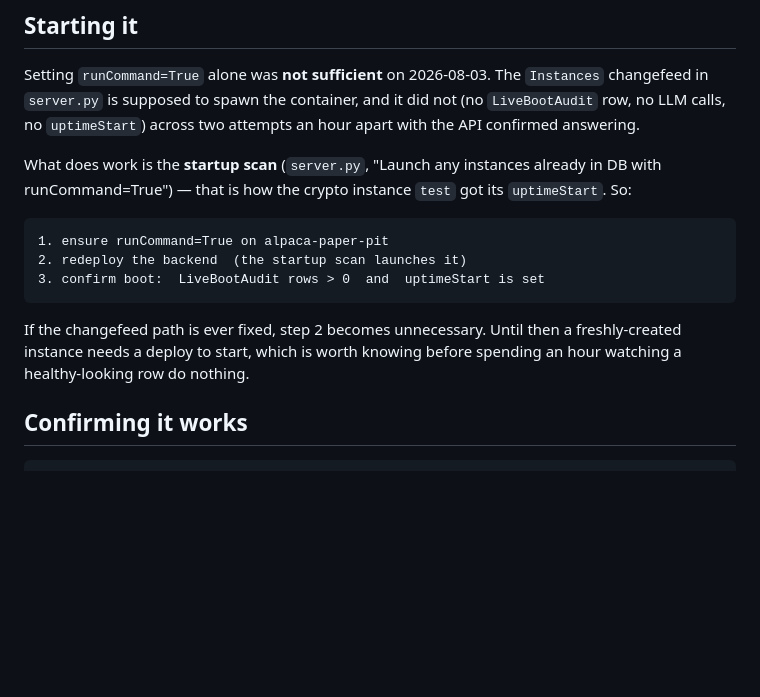
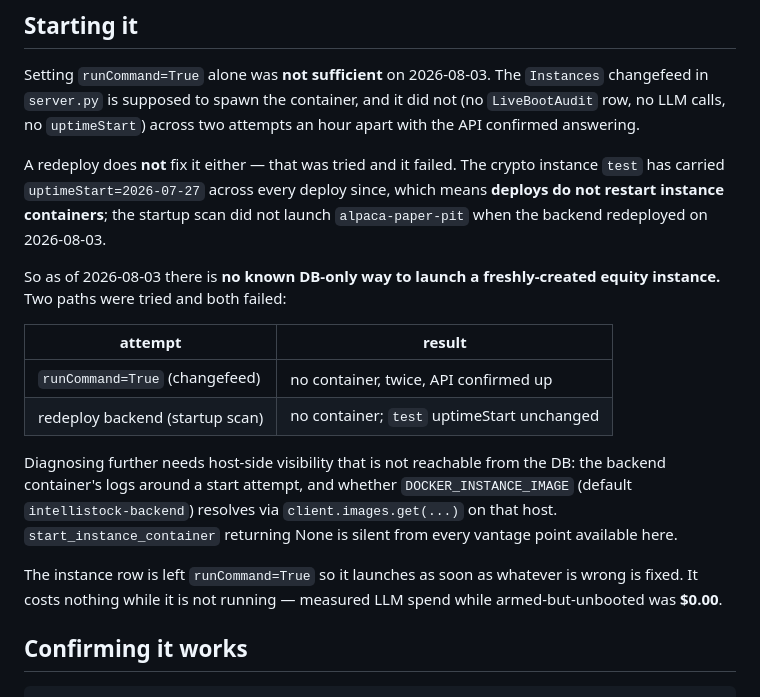
Before and after one commit to Th3-H4xx0r/IntelliStock, a Markdown page: docs/runbooks/point-in-time-capture.md, the part around the change. Rendered like a GitHub page; blank space fills up the shorter version.

Commit message:
docs(pit): correct the start procedure — a redeploy does NOT launch a new instance
The runbook claimed the startup scan would launch a freshly-created instance on
redeploy. It was tried on 2026-08-03 and it did not: no container, no
LiveBootAudit row, and the crypto instance's uptimeStart stayed at 2026-07-27
across the deploy, which shows deploys do not restart instance containers at
all.

Records both failed paths and what host-side evidence would actually diagnose
it, rather than leaving a procedure that does not work.

Co-Authored-By: Claude Opus 5 (1M context) <noreply@anthropic.com>

````diff
--- a/docs/runbooks/point-in-time-capture.md
+++ b/docs/runbooks/point-in-time-capture.md
@@ -63,19 +63,29 @@ Setting `runCommand=True` alone was **not sufficient** on 2026-08-03. The
 did not (no `LiveBootAudit` row, no LLM calls, no `uptimeStart`) across two
 attempts an hour apart with the API confirmed answering.
 
-What does work is the **startup scan** (`server.py`, "Launch any instances
-already in DB with runCommand=True") — that is how the crypto instance `test`
-got its `uptimeStart`. So:
+A redeploy does **not** fix it either — that was tried and it failed. The
+crypto instance `test` has carried `uptimeStart=2026-07-27` across every deploy
+since, which means **deploys do not restart instance containers**; the startup
+scan did not launch `alpaca-paper-pit` when the backend redeployed on
+2026-08-03.
 
-```
-1. ensure runCommand=True on alpaca-paper-pit
-2. redeploy the backend  (the startup scan launches it)
-3. confirm boot:  LiveBootAudit rows > 0  and  uptimeStart is set
-```
+So as of 2026-08-03 there is **no known DB-only way to launch a
+freshly-created equity instance.** Two paths were tried and both failed:
 
-If the changefeed path is ever fixed, step 2 becomes unnecessary. Until then a
-freshly-created instance needs a deploy to start, which is worth knowing before
-spending an hour watching a healthy-looking row do nothing.
+| attempt | result |
+|---|---|
+| `runCommand=True` (changefeed) | no container, twice, API confirmed up |
+| redeploy backend (startup scan) | no container; `test` uptimeStart unchanged |
+
+Diagnosing further needs host-side visibility that is not reachable from the
+DB: the backend container's logs around a start attempt, and whether
+`DOCKER_INSTANCE_IMAGE` (default `intellistock-backend`) resolves via
+`client.images.get(...)` on that host. `start_instance_container` returning
+None is silent from every vantage point available here.
+
+The instance row is left `runCommand=True` so it launches as soon as whatever
+is wrong is fixed. It costs nothing while it is not running — measured LLM
+spend while armed-but-unbooted was **$0.00**.
 
 ## Confirming it works
 
````
